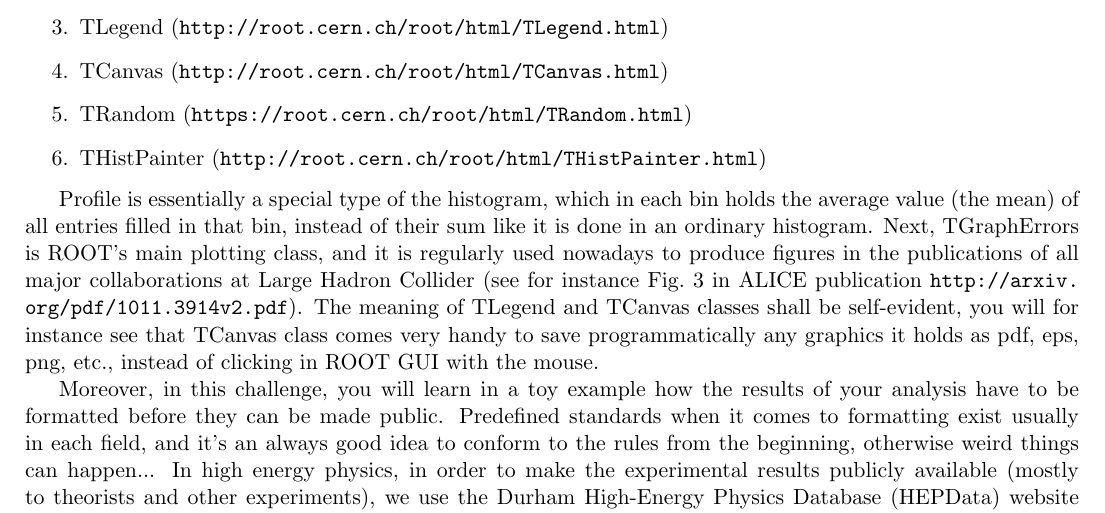
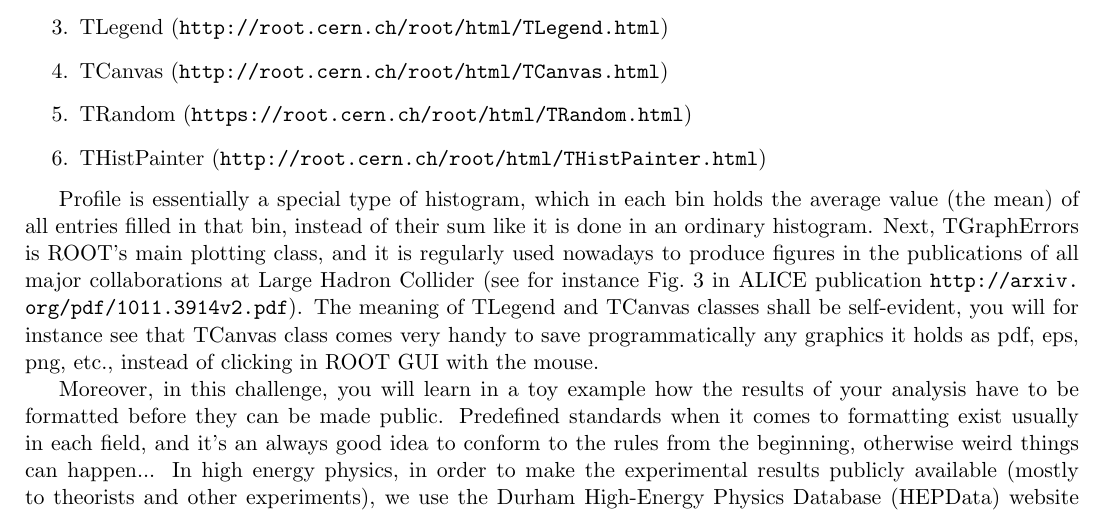
Before and after one commit to abilandz/ROOT_exercises, a LaTeX problem sheet (Exercise_ROOT_No2.tex): part of page 1 of 3, cut so that both start at the same text. Compiled offline with pdfLaTeX.

Commit message:
minor update in Exercise #2

```diff
--- a/Exercise_ROOT_No2.tex
+++ b/Exercise_ROOT_No2.tex
@@ -28,7 +28,7 @@
 \end{enumerate}
 %
 
-Profile is essentially a special type of the histogram, which in each bin holds the average value (the mean) of all entries filled in that bin, instead of their sum like it is done in an ordinary histogram. Next, TGraphErrors is ROOT's main plotting class, and it is regularly used nowadays to produce figures in the publications of all major collaborations at Large Hadron Collider (see for instance Fig.~3 in ALICE publication \url{http://arxiv.org/pdf/1011.3914v2.pdf}). The meaning of TLegend and TCanvas classes shall be self-evident, you will for instance see that TCanvas class comes very handy to save programmatically any graphics it holds as pdf, eps, png, etc., instead of clicking in ROOT  GUI with the mouse.
+Profile is essentially a special type of histogram, which in each bin holds the average value (the mean) of all entries filled in that bin, instead of their sum like it is done in an ordinary histogram. Next, TGraphErrors is ROOT's main plotting class, and it is regularly used nowadays to produce figures in the publications of all major collaborations at Large Hadron Collider (see for instance Fig.~3 in ALICE publication \url{http://arxiv.org/pdf/1011.3914v2.pdf}). The meaning of TLegend and TCanvas classes shall be self-evident, you will for instance see that TCanvas class comes very handy to save programmatically any graphics it holds as pdf, eps, png, etc., instead of clicking in ROOT  GUI with the mouse.
 
 Moreover, in this challenge, you will learn in a toy example how the results of your analysis have to be formatted before they can be made public. Predefined standards when it comes to formatting exist usually in each field, and it's an always good idea to conform to the rules from the beginning, otherwise weird things can happen... In high energy physics, in order to make the experimental results publicly available (mostly to theorists and other experiments), we use the Durham High-Energy Physics Database (HEPData) website (\url{https://www.hepdata.net/}), which hosts all the data points from official publications in a predefined format. In particular, the data points from publications at LHC you can fetch easily from this repository (Example: the data points for ALICE publication \url{http://arxiv.org/pdf/1011.3914v2.pdf} you can fetch via the direct link \url{https://www.hepdata.net/record/ins877822}). You can of course also use the search engine available on HEPData website to dig out the data points you are after. The start-up of this exercise is the same as in Exercise \#1, so you can save some time here.
 
```
Also changed, not shown: Exercise_ROOT_No2.pdf.
